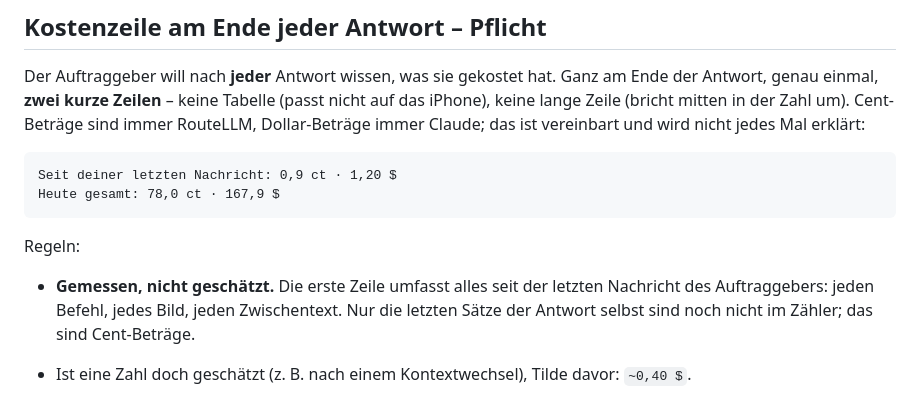
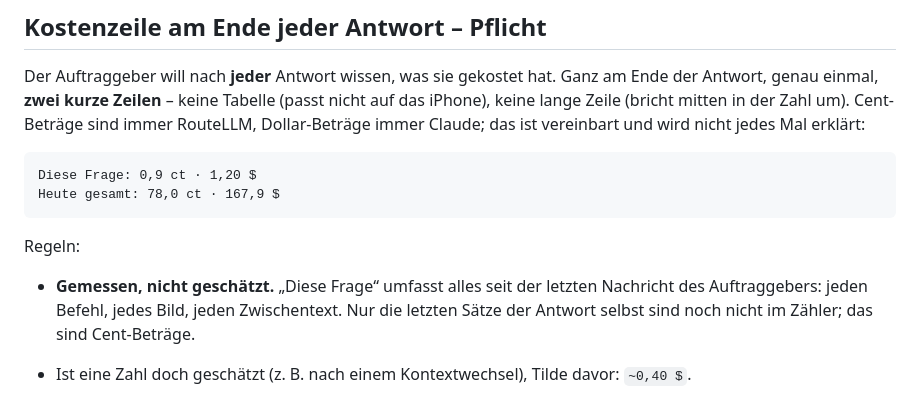
Before and after one commit to luperttrading-lab/Zettel, a Markdown page: CLAUDE.md, the part around the change. GitHub-like rendering.

Commit message:
CLAUDE.md: kuerzere Beschriftung der Kostenzeile
Co-Authored-By: Claude Fable 5.1 <noreply@anthropic.com>
Claude-Session: https://claude.ai/code/session_01HeGNCnu8jpCNH4UjNUdEgF

````diff
--- a/CLAUDE.md
+++ b/CLAUDE.md
@@ -16,12 +16,12 @@ der Zahl um). Cent-Beträge sind immer RouteLLM, Dollar-Beträge immer Claude; d
 jedes Mal erklärt:
 
 ```
-Seit deiner letzten Nachricht: 0,9 ct · 1,20 $
+Diese Frage: 0,9 ct · 1,20 $
 Heute gesamt: 78,0 ct · 167,9 $
 ```
 
 Regeln:
-- **Gemessen, nicht geschätzt.** Die erste Zeile umfasst alles seit der letzten Nachricht des Auftraggebers:
+- **Gemessen, nicht geschätzt.** „Diese Frage“ umfasst alles seit der letzten Nachricht des Auftraggebers:
   jeden Befehl, jedes Bild, jeden Zwischentext. Nur die letzten Sätze der Antwort selbst sind noch nicht
   im Zähler; das sind Cent-Beträge.
 - Ist eine Zahl doch geschätzt (z. B. nach einem Kontextwechsel), Tilde davor: `~0,40 $`.
````
